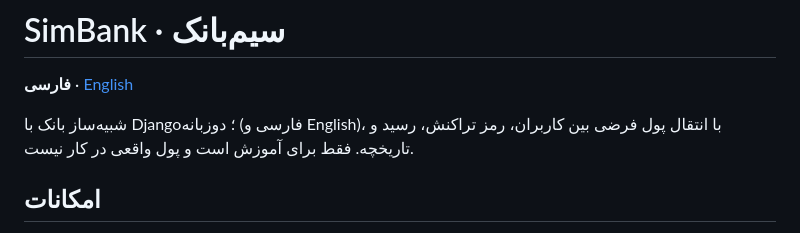
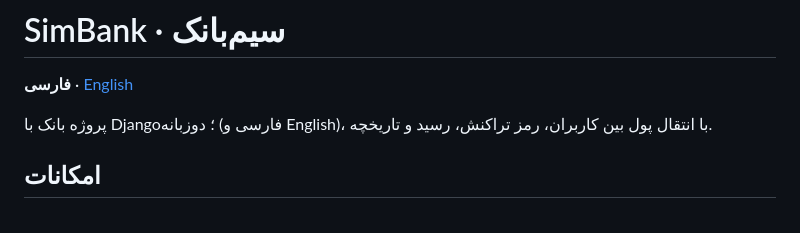
Before and after one commit to matinsaeedipy/REALBANK, a Markdown page: README.md, the part around the change. GitHub-like rendering.

```diff
--- a/README.md
+++ b/README.md
@@ -2,7 +2,7 @@
 
 **فارسی** · [English](#english)
 
-شبیه‌ساز بانک با Django؛ دوزبانه (فارسی و English)، با انتقال پول فرضی بین کاربران، رمز تراکنش، رسید و تاریخچه. فقط برای آموزش است و پول واقعی در کار نیست.
+پروژه بانک با Django؛ دوزبانه (فارسی و English)، با انتقال پول بین کاربران، رمز تراکنش، رسید و تاریخچه.
 
 ## امکانات
 - ثبت‌نام با شماره حساب ۱۰ رقمی و موجودی اولیه‌
```
